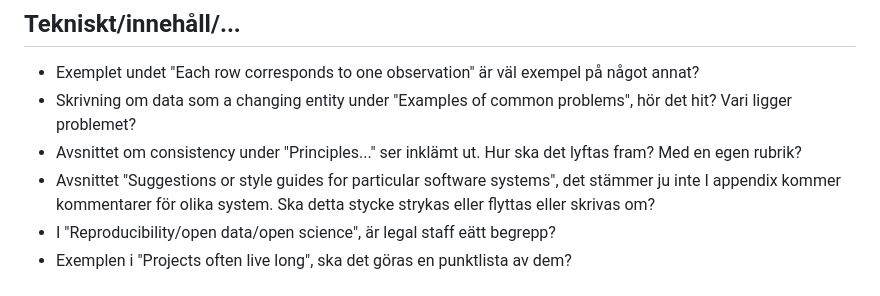
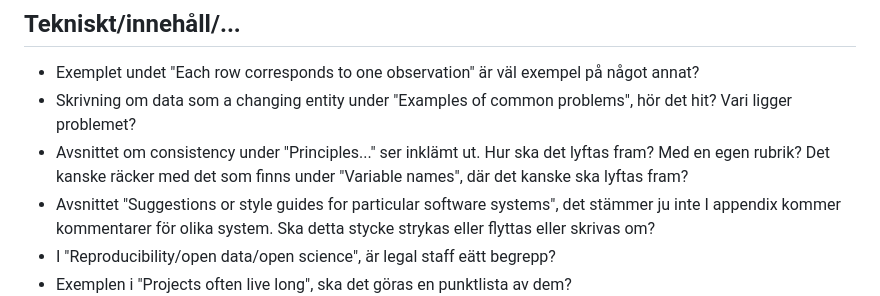
Before and after one commit to lundqvistr/manual_medfak_research_data, a Markdown page: losa_ideer.md, the part around the change. Rendered like a GitHub page.

```diff
--- a/losa_ideer.md
+++ b/losa_ideer.md
@@ -3,7 +3,7 @@
 ## Tekniskt/innehåll/...
 - Exemplet undet "Each row corresponds to one observation" är väl exempel på något annat?
 - Skrivning om data som a changing entity under "Examples of common problems", hör det hit? Vari ligger problemet?
-- Avsnittet om consistency under "Principles..." ser inklämt ut. Hur ska det lyftas fram? Med en egen rubrik?
+- Avsnittet om consistency under "Principles..." ser inklämt ut. Hur ska det lyftas fram? Med en egen rubrik? Det kanske räcker med det som finns under "Variable names", där det kanske ska lyftas fram?
 - Avsnittet "Suggestions or style guides for particular software systems", det stämmer ju inte  I appendix kommer kommentarer för olika system. Ska detta stycke strykas eller flyttas eller skrivas om?
 - I "Reproducibility/open data/open science", är legal staff eätt begrepp?
 - Exemplen i  "Projects often live long", ska det göras en punktlista av dem?
```
